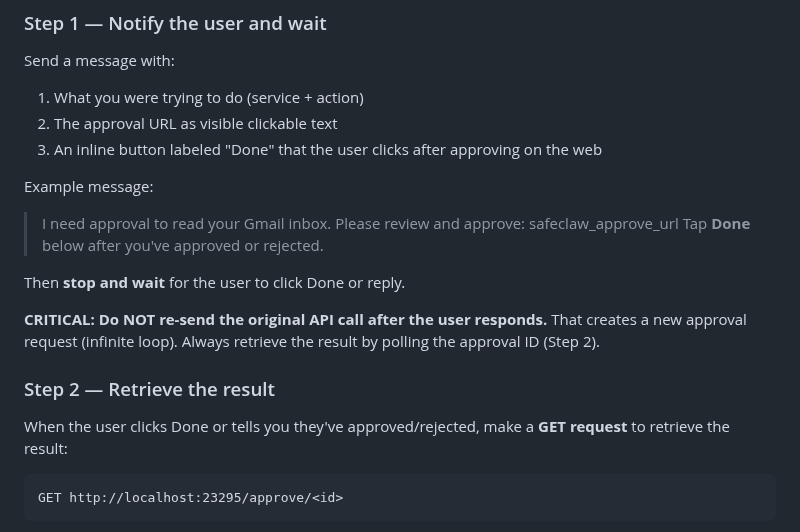
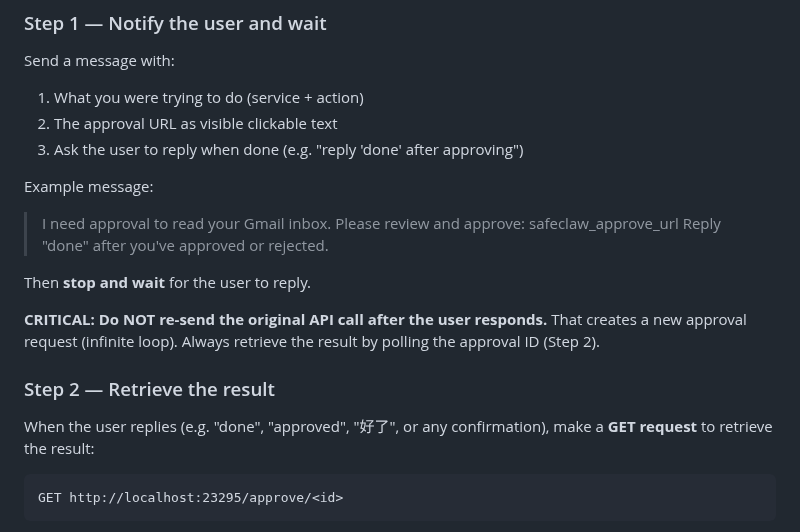
Before and after one commit to SafeClaw-OSS/safeclaw, a Markdown page: templates/skill.md, the part around the change. Drawn GitHub-style.

Commit message:
fix(skill): drop inline button (not supported by OpenClaw channels)
OpenClaw agents can only send text — no Telegram inline keyboards.
Changed to simple "reply done after approving" pattern.
Also broadened reply recognition ("done", "approved", "好了", etc.)

Co-Authored-By: Claude Opus 4.6 (1M context) <noreply@anthropic.com>

````diff
--- a/templates/skill.md
+++ b/templates/skill.md
@@ -36,21 +36,21 @@ Some operations require explicit human approval. You will receive HTTP 202 with:
 Send a message with:
 1. What you were trying to do (service + action)
 2. The approval URL as visible clickable text
-3. An inline button labeled "Done" that the user clicks after approving on the web
+3. Ask the user to reply when done (e.g. "reply 'done' after approving")
 
 Example message:
 
 > I need approval to read your Gmail inbox.
 > Please review and approve: safeclaw_approve_url
-> Tap **Done** below after you've approved or rejected.
+> Reply "done" after you've approved or rejected.
 
-Then **stop and wait** for the user to click Done or reply.
+Then **stop and wait** for the user to reply.
 
 **CRITICAL: Do NOT re-send the original API call after the user responds.** That creates a new approval request (infinite loop). Always retrieve the result by polling the approval ID (Step 2).
 
 ### Step 2 — Retrieve the result
 
-When the user clicks Done or tells you they've approved/rejected, make a **GET request** to retrieve the result:
+When the user replies (e.g. "done", "approved", "好了", or any confirmation), make a **GET request** to retrieve the result:
 
 ```
 GET http://localhost:23295/approve/<id>
````
